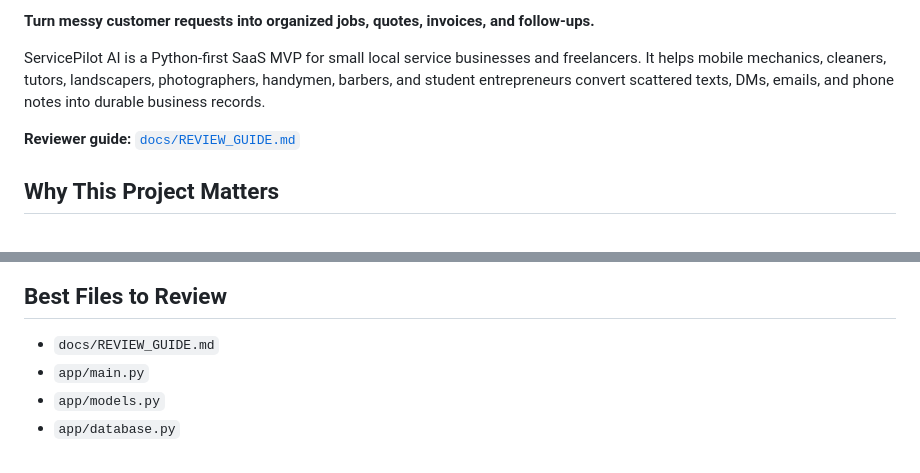
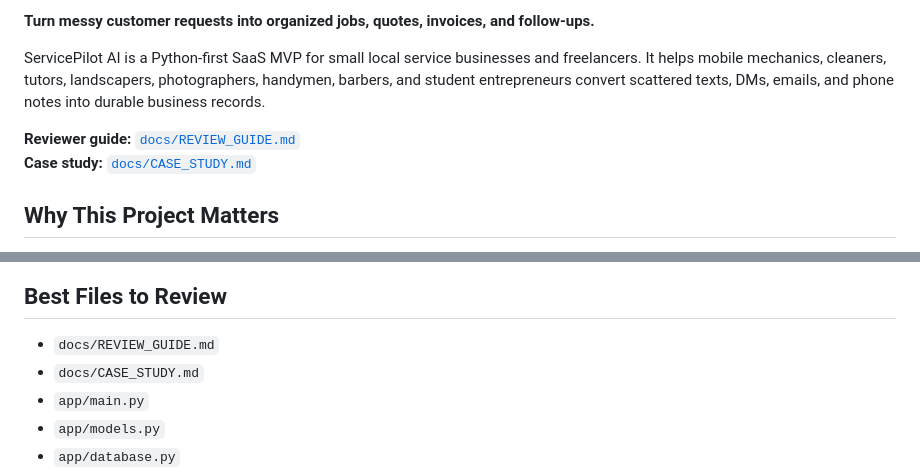
Before and after one commit to BeauDevCode/servicepilot-ai-python, a Markdown page: README.md, 2 parts joined by grey strips. GitHub-like rendering.

Commit message:
Link case study from README

```diff
--- a/README.md
+++ b/README.md
@@ -9,6 +9,7 @@
 ServicePilot AI is a Python-first SaaS MVP for small local service businesses and freelancers. It helps mobile mechanics, cleaners, tutors, landscapers, photographers, handymen, barbers, and student entrepreneurs convert scattered texts, DMs, emails, and phone notes into durable business records.
 
 **Reviewer guide:** [`docs/REVIEW_GUIDE.md`](docs/REVIEW_GUIDE.md)
+**Case study:** [`docs/CASE_STUDY.md`](docs/CASE_STUDY.md)
 
 ## Why This Project Matters
 
@@ -113,6 +114,7 @@ The app uses server-rendered HTML for speed and simplicity, SQLModel for typed r
 ## Best Files to Review
 
 - `docs/REVIEW_GUIDE.md`
+- `docs/CASE_STUDY.md`
 - `app/main.py`
 - `app/models.py`
 - `app/database.py`
```
